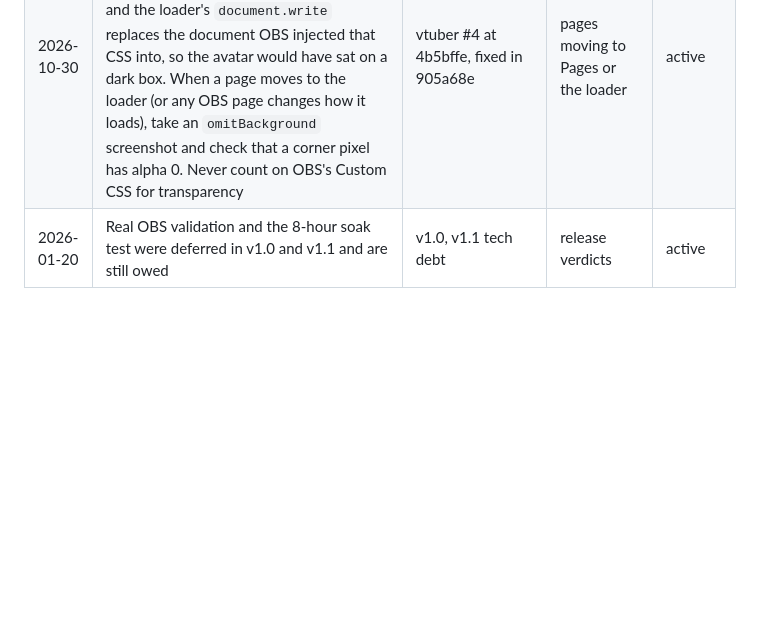
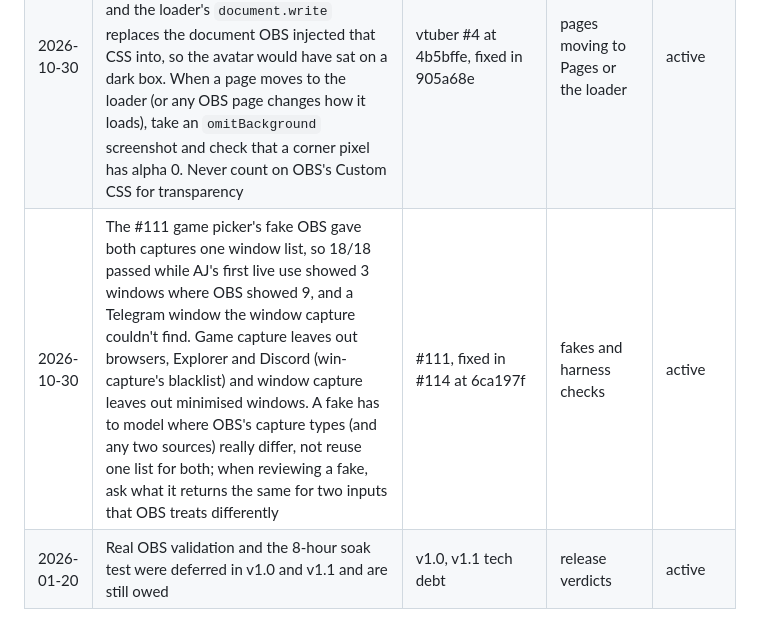
Before and after one commit to alexmj212/stream-animations, a Markdown page: docs/roles/qa.md, the part around the change. GitHub-like rendering; blank space fills up the shorter version.

Commit message:
docs(qa): a fake OBS must model where the two captures differ
Learnings row from #114: one shared window list let #111's check pass
while the live dock missed 6 of 9 windows.

Co-Authored-By: Claude Opus 5.5 <noreply@anthropic.com>
Claude-Session: https://claude.ai/code/session_01Jc2Vj5mrL25R7hoWASCadp

```diff
--- a/docs/roles/qa.md
+++ b/docs/roles/qa.md
@@ -128,4 +128,5 @@ that owns the work; don't route through the coordinator.
 | 2026-10-29 | Defiant's OBS peak check of the Spheal gag came back empty: the debug.js frame report fires every 60 s and the gag runs 56 s, and `?debug=frames` alone records no events. When asking for an OBS measurement, give the full URL (`?debug=events,frames&...`) and check the scene reports inside its own run time (VALIDATION.md, Debug signals) | #97, #100 | debug-flag convention; OBS checks | active |
 | 2026-10-29 | The Spheal song shipped in OBS's red (+1.3 dBTP, -6.3 LUFS) because QA checked its loop seam but never its level. AJ: "no audio clipping ever" and "audio should never peak above yellow in most cases". Any PR that plays sound gets the meter step in the routine (step 3) and an off-air OBS meter check | AJ via the Spheal thread; #106, #107 | sound changes | active |
 | 2026-10-30 | vtuber #4 moved the vtuber behind the Pages loader. Its page painted an opaque #14161a background that OBS's source Custom CSS had hidden on the dev server, and the loader's `document.write` replaces the document OBS injected that CSS into, so the avatar would have sat on a dark box. When a page moves to the loader (or any OBS page changes how it loads), take an `omitBackground` screenshot and check that a corner pixel has alpha 0. Never count on OBS's Custom CSS for transparency | vtuber #4 at 4b5bffe, fixed in 905a68e | pages moving to Pages or the loader | active |
+| 2026-10-30 | The #111 game picker's fake OBS gave both captures one window list, so 18/18 passed while AJ's first live use showed 3 windows where OBS showed 9, and a Telegram window the window capture couldn't find. Game capture leaves out browsers, Explorer and Discord (win-capture's blacklist) and window capture leaves out minimised windows. A fake has to model where OBS's capture types (and any two sources) really differ, not reuse one list for both; when reviewing a fake, ask what it returns the same for two inputs that OBS treats differently | #111, fixed in #114 at 6ca197f | fakes and harness checks | active |
 | 2026-01-20 | Real OBS validation and the 8-hour soak test were deferred in v1.0 and v1.1 and are still owed | v1.0, v1.1 tech debt | release verdicts | active |
```
